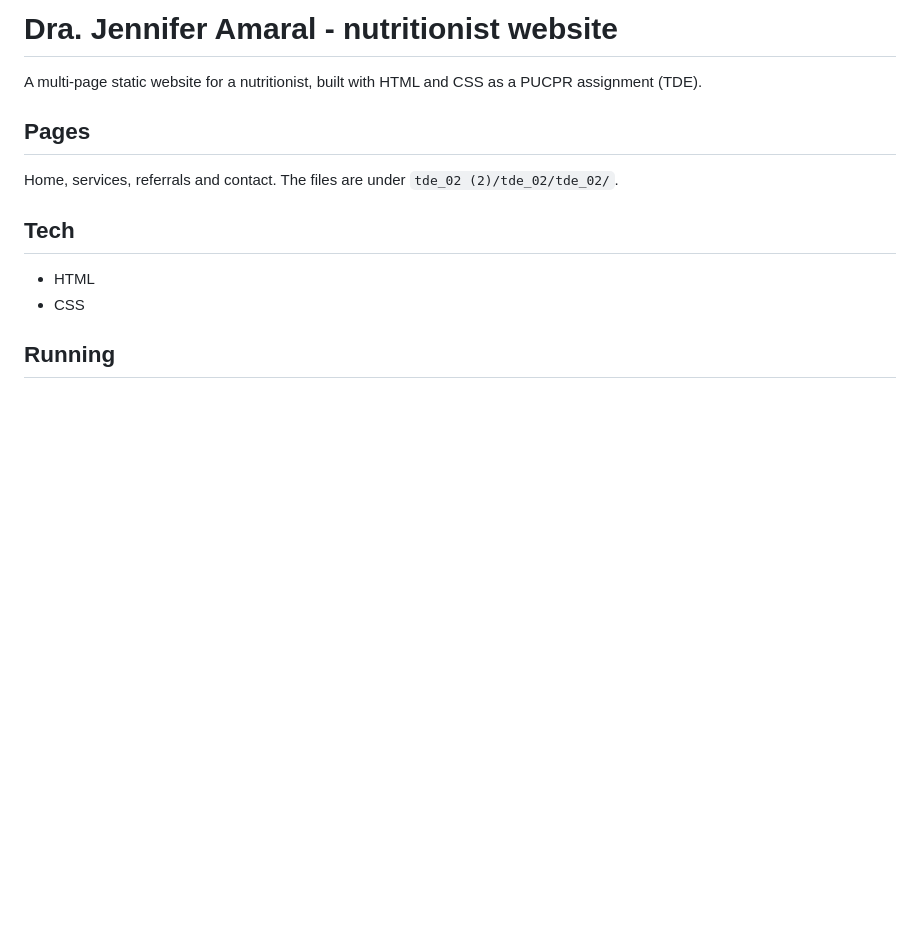
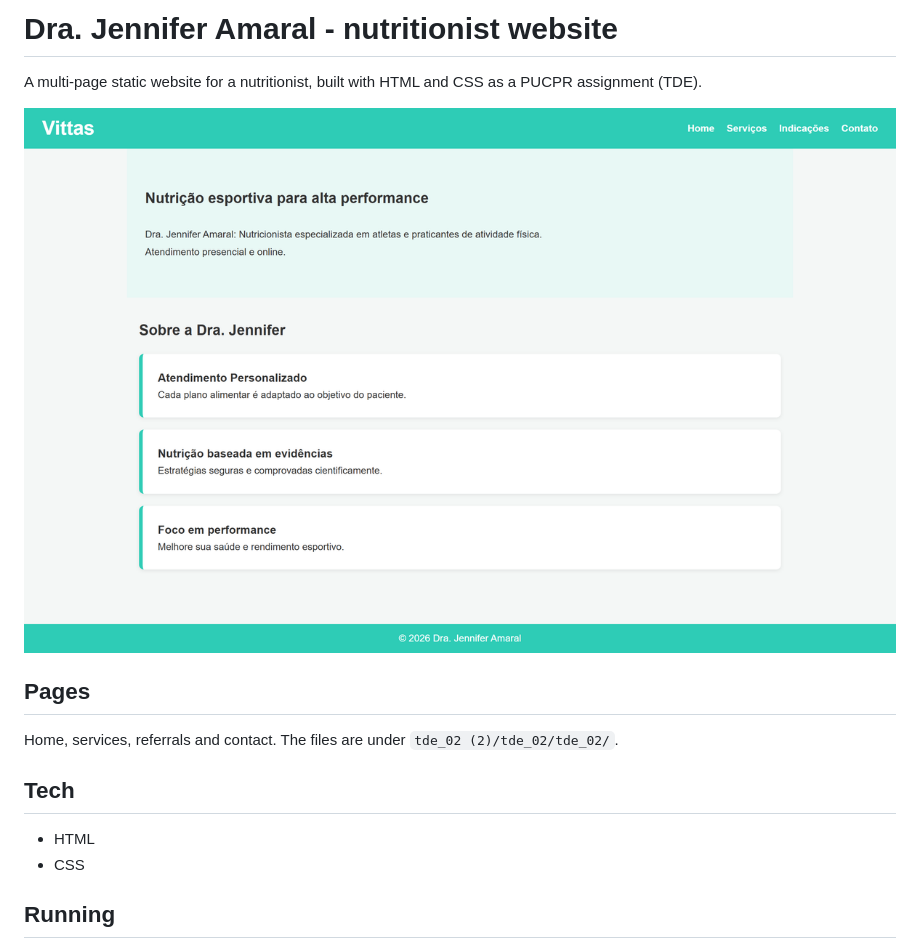
Before and after one commit to ribasgiovanna/Jennifer-Amaral-, a Markdown page: README.md, the part around the change. Rendered like a GitHub page; pictures changed too: docs/home.png (added); blank space fills up the shorter version.

Commit message:
Add screenshot to README

```diff
--- a/README.md
+++ b/README.md
@@ -2,6 +2,8 @@
 
 A multi-page static website for a nutritionist, built with HTML and CSS as a PUCPR
 assignment (TDE).
+
+![Vittas - nutritionist website](docs/home.png)
 
 ## Pages
 
```
